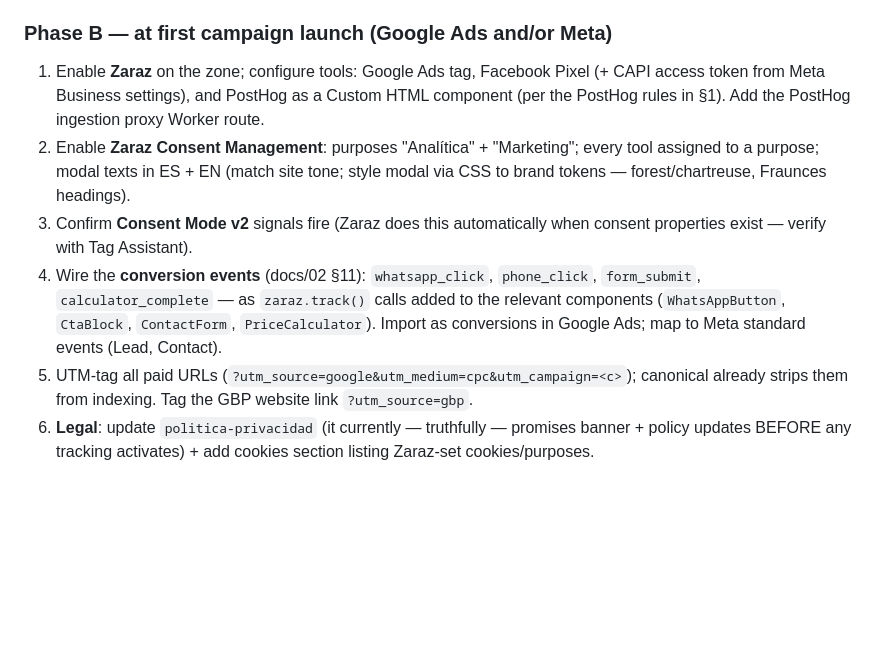
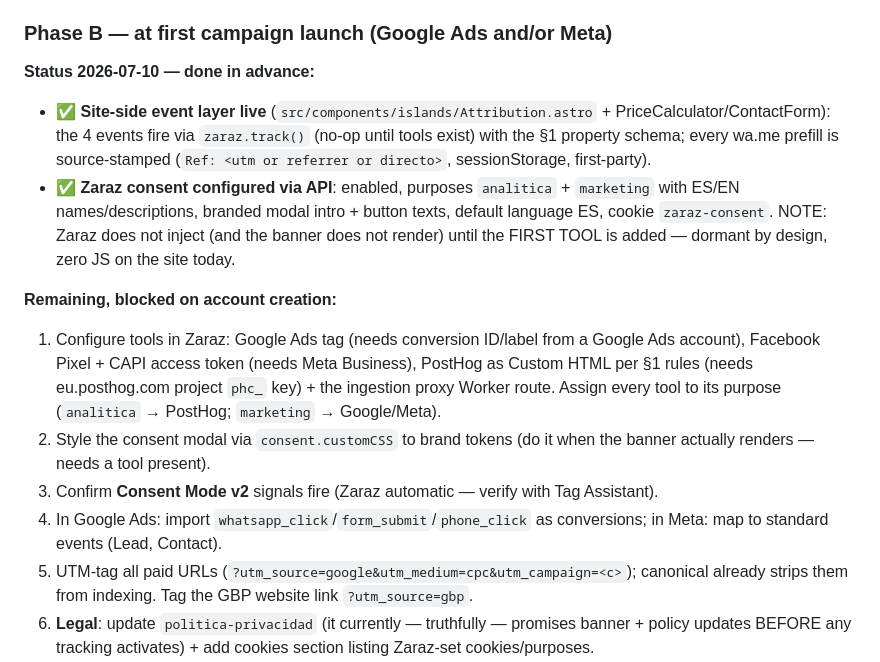
Before and after one commit to Fgregorio1/aleto-pintores, a Markdown page: docs/04-analytics-tracking.md, the part around the change. Drawn GitHub-style; blank space fills up the shorter version.

Commit message:
docs/04: Phase B progress — events live, Zaraz consent configured, tools pending accounts
Co-Authored-By: Claude Opus 4.8 (1M context) <noreply@anthropic.com>

```diff
--- a/docs/04-analytics-tracking.md
+++ b/docs/04-analytics-tracking.md
@@ -79,10 +79,16 @@ Use in the UI: 2 funnels (`pageview → service page → whatsapp_click`; `calcu
 3. Monthly: check AI Crawl Control graphs for GPTBot/ClaudeBot/PerplexityBot activity (free GEO monitoring).
 
 ### Phase B — at first campaign launch (Google Ads and/or Meta)
-1. Enable **Zaraz** on the zone; configure tools: Google Ads tag, Facebook Pixel (+ CAPI access token from Meta Business settings), and PostHog as a Custom HTML component (per the PostHog rules in §1). Add the PostHog ingestion proxy Worker route.
-2. Enable **Zaraz Consent Management**: purposes "Analítica" + "Marketing"; every tool assigned to a purpose; modal texts in ES + EN (match site tone; style modal via CSS to brand tokens — forest/chartreuse, Fraunces headings).
-3. Confirm **Consent Mode v2** signals fire (Zaraz does this automatically when consent properties exist — verify with Tag Assistant).
-4. Wire the **conversion events** (docs/02 §11): `whatsapp_click`, `phone_click`, `form_submit`, `calculator_complete` — as `zaraz.track()` calls added to the relevant components (`WhatsAppButton`, `CtaBlock`, `ContactForm`, `PriceCalculator`). Import as conversions in Google Ads; map to Meta standard events (Lead, Contact).
+
+**Status 2026-07-10 — done in advance:**
+- ✅ **Site-side event layer live** (`src/components/islands/Attribution.astro` + PriceCalculator/ContactForm): the 4 events fire via `zaraz.track()` (no-op until tools exist) with the §1 property schema; every wa.me prefill is source-stamped (`Ref: <utm or referrer or directo>`, sessionStorage, first-party).
+- ✅ **Zaraz consent configured via API**: enabled, purposes `analitica` + `marketing` with ES/EN names/descriptions, branded modal intro + button texts, default language ES, cookie `zaraz-consent`. NOTE: Zaraz does not inject (and the banner does not render) until the FIRST TOOL is added — dormant by design, zero JS on the site today.
+
+**Remaining, blocked on account creation:**
+1. Configure tools in Zaraz: Google Ads tag (needs conversion ID/label from a Google Ads account), Facebook Pixel + CAPI access token (needs Meta Business), PostHog as Custom HTML per §1 rules (needs eu.posthog.com project `phc_` key) + the ingestion proxy Worker route. Assign every tool to its purpose (`analitica` → PostHog; `marketing` → Google/Meta).
+2. Style the consent modal via `consent.customCSS` to brand tokens (do it when the banner actually renders — needs a tool present).
+3. Confirm **Consent Mode v2** signals fire (Zaraz automatic — verify with Tag Assistant).
+4. In Google Ads: import `whatsapp_click`/`form_submit`/`phone_click` as conversions; in Meta: map to standard events (Lead, Contact).
 5. UTM-tag all paid URLs (`?utm_source=google&utm_medium=cpc&utm_campaign=<c>`); canonical already strips them from indexing. Tag the GBP website link `?utm_source=gbp`.
 6. **Legal**: update `politica-privacidad` (it currently — truthfully — promises banner + policy updates BEFORE any tracking activates) + add cookies section listing Zaraz-set cookies/purposes.
 7. **Verify** (all live):
```
